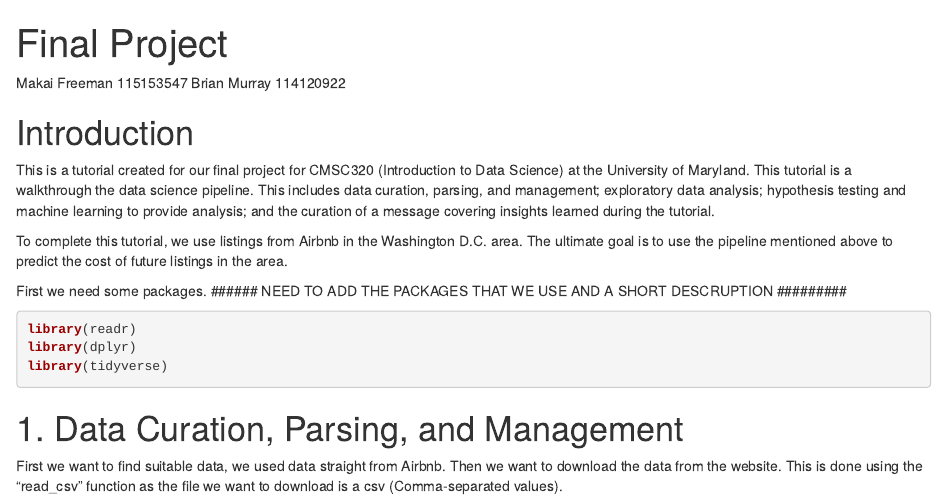
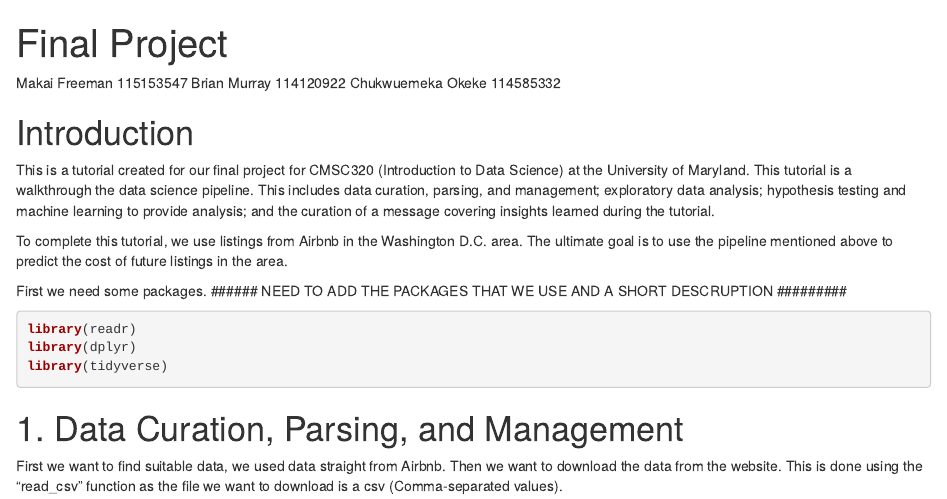
Before and after one commit to mafree1097/CMSC-320-FInal-Project, an R Markdown document (index.Rmd): the page in a window 1100 px wide, from its top. Rendered offline with R 4.5, knitr and Pandoc, with nearby package versions; some code elsewhere in the file could not run offline.

Commit message:
Added my name

```diff
--- a/index.Rmd
+++ b/index.Rmd
@@ -5,7 +5,7 @@ output: html_document
 
 Makai Freeman 115153547
 Brian Murray 114120922
-
+Chukwuemeka Okeke 114585332
 
 # Introduction
 
```
